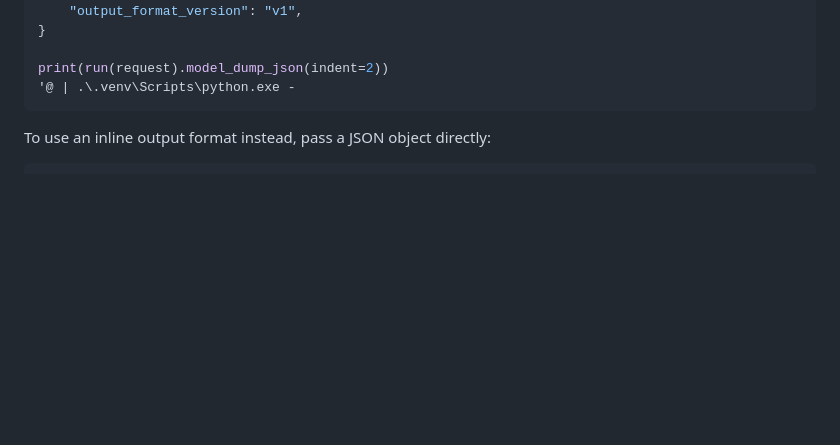
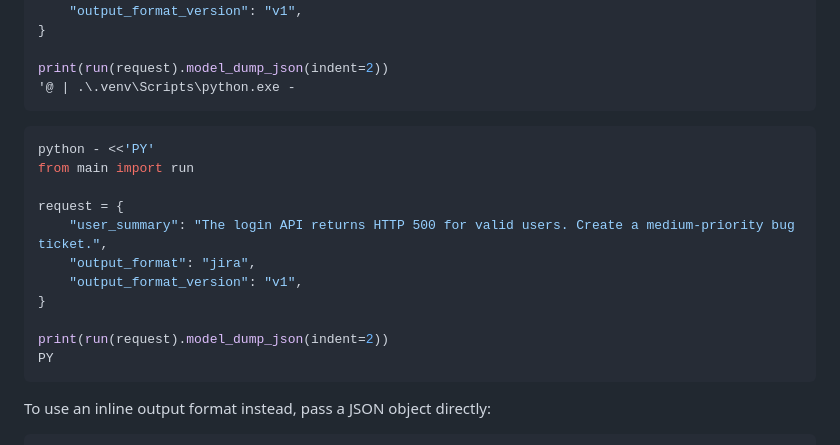
Before and after one commit to harshavardhan117/AgenticAIExplore, a Markdown page: 1-structured-output-agent/README.md, the part around one of its changes. GitHub-like rendering; blank space fills up the shorter version.

````diff
--- a/1-structured-output-agent/README.md
+++ b/1-structured-output-agent/README.md
@@ -116,6 +153,20 @@ request = {
 
 print(run(request).model_dump_json(indent=2))
 '@ | .\.venv\Scripts\python.exe -
+```
+
+```bash
+python - <<'PY'
+from main import run
+
+request = {
+    "user_summary": "The login API returns HTTP 500 for valid users. Create a medium-priority bug ticket.",
+    "output_format": "jira",
+    "output_format_version": "v1",
+}
+
+print(run(request).model_dump_json(indent=2))
+PY
 ```
 
 To use an inline output format instead, pass a JSON object directly:
````
Also changed, not shown: other parts of 1-structured-output-agent/README.md (+42 -1 lines), 1-structured-output-agent/CHANGELOG.md (+3 -6 lines).
